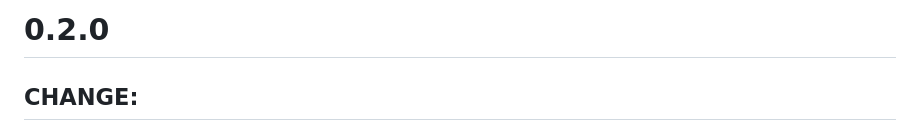
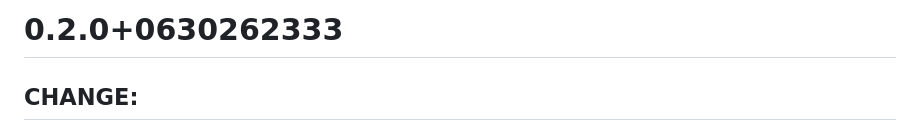
Before and after one commit to zontreck/Switchboard, a Markdown page: CHANGELOG.md, the part around the change. GitHub-like rendering.

Commit message:
Hotfix release

```diff
--- a/CHANGELOG.md
+++ b/CHANGELOG.md
@@ -1,4 +1,4 @@
-# 0.2.0
+# 0.2.0+0630262333
 
 ## CHANGE:
 
```
